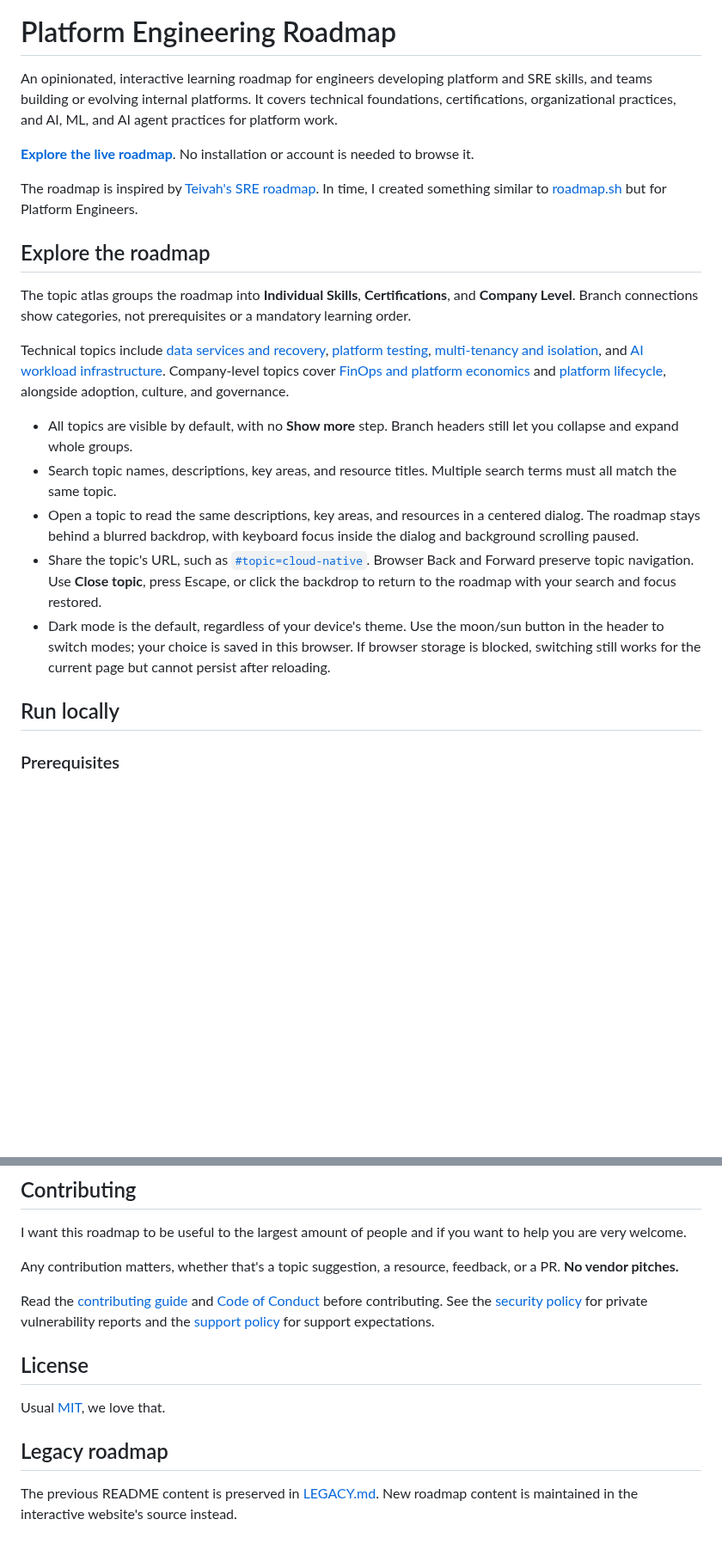
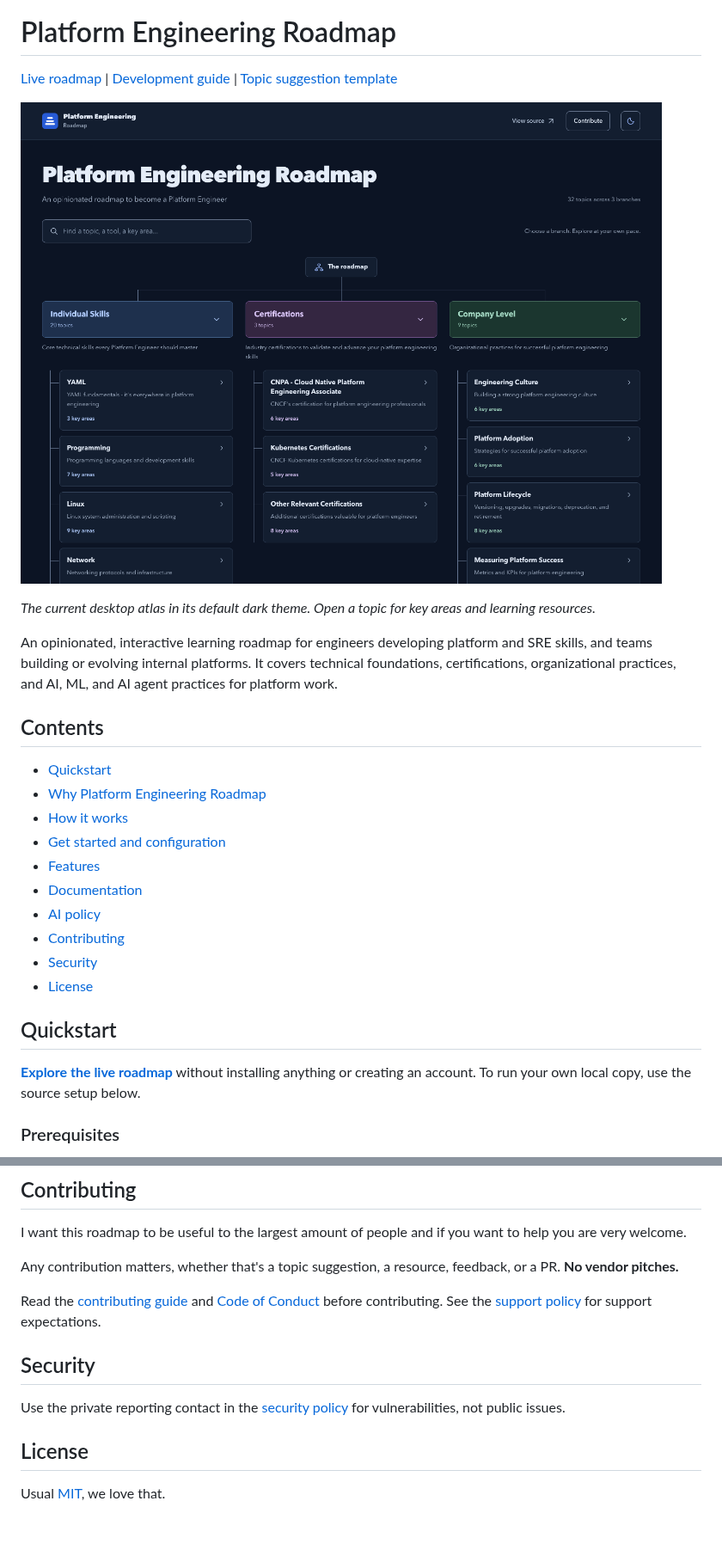
Before and after one commit to mbianchidev/platform-engineering-roadmap, a Markdown page: README.md, 2 parts joined by grey strips. Shown at 86% size. GitHub-like rendering; pictures changed too: docs/images/roadmap.png (added); blank space fills up the shorter version.

Commit message:
docs: add current app screenshot and README navigation

```diff
--- a/README.md
+++ b/README.md
@@ -1,24 +3,29 @@
 # Platform Engineering Roadmap
+
+[Live roadmap](https://platform-engineering-roadmap.mbianchi.dev/) | [Development guide](CONTRIBUTING.md#development-setup) | [Topic suggestion template](.github/ISSUE_TEMPLATE/suggest_topic.yml)
+
+![Platform Engineering Roadmap in dark mode, showing search and the Individual Skills, Certifications, and Company Level branches](docs/images/roadmap.png)
+
+*The current desktop atlas in its default dark theme. Open a topic for key areas and learning resources.*
 
 An opinionated, interactive learning roadmap for engineers developing platform and SRE skills, and teams building or evolving internal platforms. It covers technical foundations, certifications, organizational practices, and AI, ML, and AI agent practices for platform work.
 
-**[Explore the live roadmap](https://platform-engineering-roadmap.mbianchi.dev/)**. No installation or account is needed to browse it.
+## Contents
 
-The roadmap is inspired by [Teivah's SRE roadmap](https://github.com/teivah/sre-roadmap). In time, I created something similar to [roadmap.sh](https://roadmap.sh/) but for Platform Engineers.
+- [Quickstart](#quickstart)
+- [Why Platform Engineering Roadmap](#why-platform-engineering-roadmap)
+- [How it works](#how-it-works)
+- [Get started and configuration](#get-started-and-configuration)
+- [Features](#features)
+- [Documentation](#documentation)
+- [AI policy](#ai-policy)
+- [Contributing](#contributing)
+- [Security](#security)
+- [License](#license)
 
-## Explore the roadmap
+## Quickstart
 
-The topic atlas groups the roadmap into **Individual Skills**, **Certifications**, and **Company Level**. Branch connections show categories, not prerequisites or a mandatory learning order.
-
-Technical topics include [data services and recovery](https://platform-engineering-roadmap.mbianchi.dev/#topic=data-recovery), [platform testing](https://platform-engineering-roadmap.mbianchi.dev/#topic=platform-testing), [multi-tenancy and isolation](https://platform-engineering-roadmap.mbianchi.dev/#topic=multi-tenancy), and [AI workload infrastructure](https://platform-engineering-roadmap.mbianchi.dev/#topic=ai-workload-infrastructure). Company-level topics cover [FinOps and platform economics](https://platform-engineering-roadmap.mbianchi.dev/#topic=finops) and [platform lifecycle](https://platform-engineering-roadmap.mbianchi.dev/#topic=platform-lifecycle), alongside adoption, culture, and governance.
-
-- All topics are visible by default, with no **Show more** step. Branch headers still let you collapse and expand whole groups.
-- Search topic names, descriptions, key areas, and resource titles. Multiple search terms must all match the same topic.
-- Open a topic to read the same descriptions, key areas, and resources in a centered dialog. The roadmap stays behind a blurred backdrop, with keyboard focus inside the dialog and background scrolling paused.
-- Share the topic's URL, such as [`#topic=cloud-native`](https://platform-engineering-roadmap.mbianchi.dev/#topic=cloud-native). Browser Back and Forward preserve topic navigation. Use **Close topic**, press Escape, or click the backdrop to return to the roadmap with your search and focus restored.
-- Dark mode is the default, regardless of your device's theme. Use the moon/sun button in the header to switch modes; your choice is saved in this browser. If browser storage is blocked, switching still works for the current page but cannot persist after reloading.
-
-## Run locally
+**[Explore the live roadmap](https://platform-engineering-roadmap.mbianchi.dev/)** without installing anything or creating an account. To run your own local copy, use the source setup below.
 
 ### Prerequisites
 
@@ -91,12 +131,12 @@ I want this roadmap to be useful to the largest amount of people and if you want
 
 Any contribution matters, whether that's a topic suggestion, a resource, feedback, or a PR. **No vendor pitches.**
 
-Read the [contributing guide](CONTRIBUTING.md) and [Code of Conduct](CODE_OF_CONDUCT.md) before contributing. See the [security policy](SECURITY.md) for private vulnerability reports and the [support policy](SUPPORT.md) for support expectations.
+Read the [contributing guide](CONTRIBUTING.md) and [Code of Conduct](CODE_OF_CONDUCT.md) before contributing. See the [support policy](SUPPORT.md) for support expectations.
+
+## Security
+
+Use the private reporting contact in the [security policy](SECURITY.md) for vulnerabilities, not public issues.
 
 ## License
 
 Usual [MIT](LICENSE), we love that.
-
-## Legacy roadmap
-
-The previous README content is preserved in [LEGACY.md](LEGACY.md). New roadmap content is maintained in the interactive website's source instead.
```
Also changed, not shown: other parts of README.md (+50 -15 lines).
